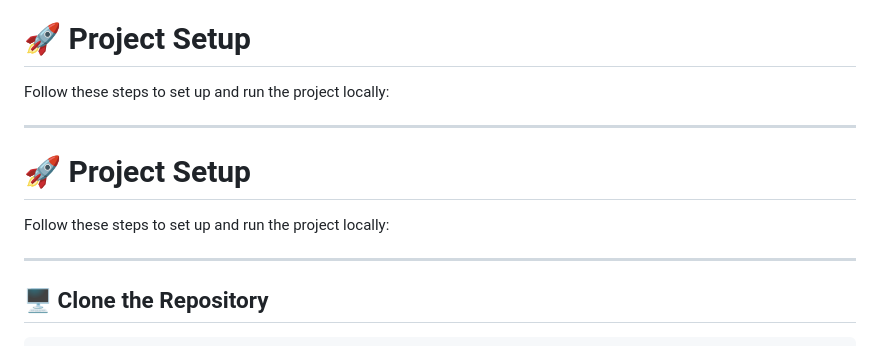
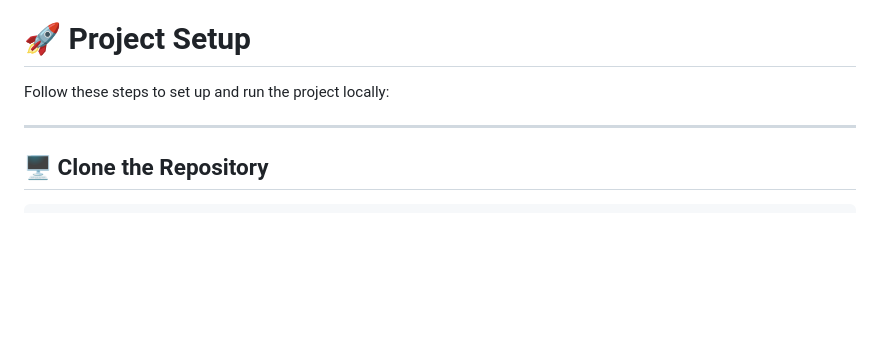
Before and after one commit to ibeginnernoob/SES, a Markdown page: README.md, the part around the change. Rendered like a GitHub page; blank space fills up the shorter version.

````diff
--- a/README.md
+++ b/README.md
@@ -131,12 +131,6 @@ Follow these steps to set up and run the project locally:
 
 ---
 
-# 🚀 Project Setup
-
-Follow these steps to set up and run the project locally:
-
----
-
 ## 🖥️ Clone the Repository
 
 ```bash
````
